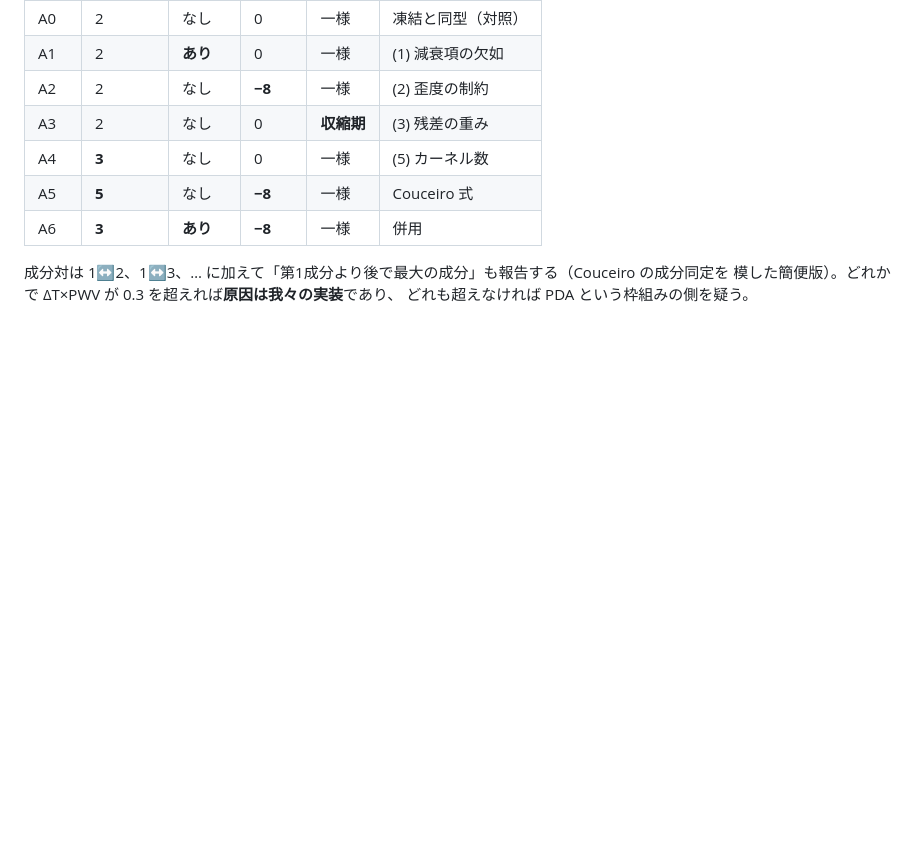
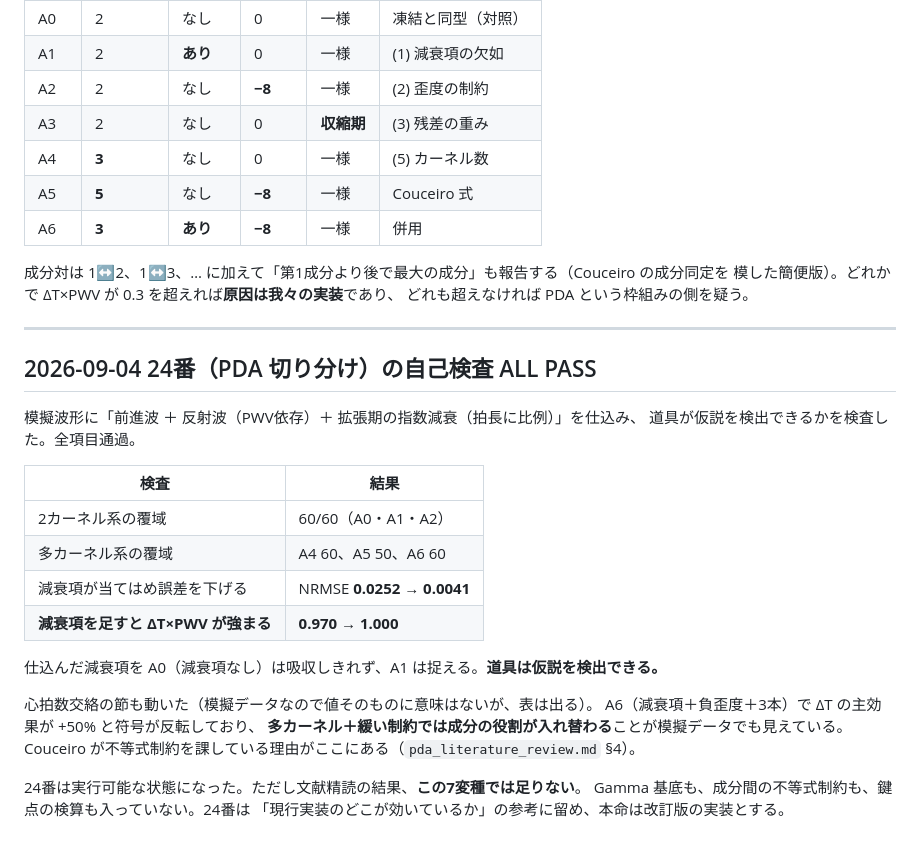
Before and after one commit to nobumitsu-3141/ppg-study, a Markdown page: docs/research/lab_log.md, the part around the change. GitHub-like rendering; blank space fills up the shorter version.

Commit message:
24番の自己検査 ALL PASS を記録（仕込んだ減衰項を検出できることを確認）
模擬波形に拡張期の指数減衰を仕込み、減衰項ありの変種が当てはめ誤差を下げ
（NRMSE 0.0252 → 0.0041）、ΔT×PWV の関連を強める（0.970 → 1.000）ことを確認した。
道具は仮説を検出できる。

副次的に、A6（多カーネル＋緩い制約）で ΔT の主効果の符号が反転し、
成分の役割が入れ替わることが模擬データでも見えた。Couceiro が不等式制約を課す理由と整合する。

Co-Authored-By: Claude Opus 5 <noreply@anthropic.com>
Claude-Session: https://claude.ai/code/session_014EeswEG2Q8DPu944PwhYTP

```diff
--- a/docs/research/lab_log.md
+++ b/docs/research/lab_log.md
@@ -1539,3 +1539,28 @@ PWDB の波形は雑音がなく、重複切痕も拡張期ピークも明瞭で
 成分対は 1↔2、1↔3、… に加えて「第1成分より後で最大の成分」も報告する（Couceiro の成分同定を
 模した簡便版）。どれかで ΔT×PWV が 0.3 を超えれば**原因は我々の実装**であり、
 どれも超えなければ PDA という枠組みの側を疑う。
+
+---
+
+## 2026-09-04 24番（PDA 切り分け）の自己検査 ALL PASS
+
+模擬波形に「前進波 ＋ 反射波（PWV依存）＋ 拡張期の指数減衰（拍長に比例）」を仕込み、
+道具が仮説を検出できるかを検査した。全項目通過。
+
+| 検査 | 結果 |
+|---|---|
+| 2カーネル系の覆域 | 60/60（A0・A1・A2） |
+| 多カーネル系の覆域 | A4 60、A5 50、A6 60 |
+| 減衰項が当てはめ誤差を下げる | NRMSE **0.0252 → 0.0041** |
+| **減衰項を足すと ΔT×PWV が強まる** | **0.970 → 1.000** |
+
+仕込んだ減衰項を A0（減衰項なし）は吸収しきれず、A1 は捉える。**道具は仮説を検出できる。**
+
+心拍数交絡の節も動いた（模擬データなので値そのものに意味はないが、表は出る）。
+A6（減衰項＋負歪度＋3本）で ΔT の主効果が +50% と符号が反転しており、
+**多カーネル＋緩い制約では成分の役割が入れ替わる**ことが模擬データでも見えている。
+Couceiro が不等式制約を課している理由がここにある（`pda_literature_review.md` §4）。
+
+24番は実行可能な状態になった。ただし文献精読の結果、**この7変種では足りない**。
+Gamma 基底も、成分間の不等式制約も、鍵点の検算も入っていない。24番は
+「現行実装のどこが効いているか」の参考に留め、本命は改訂版の実装とする。
```
